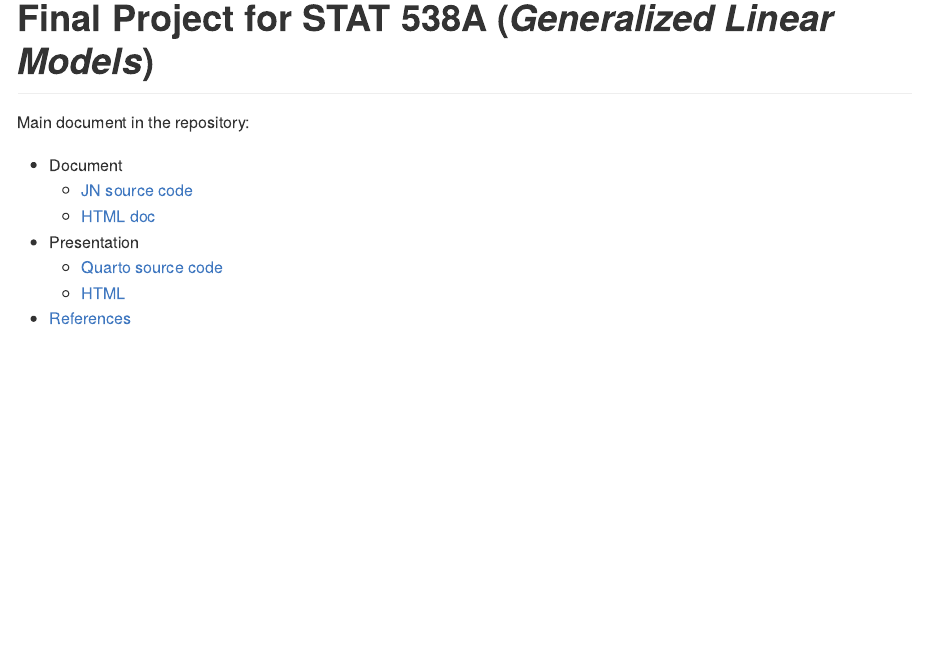
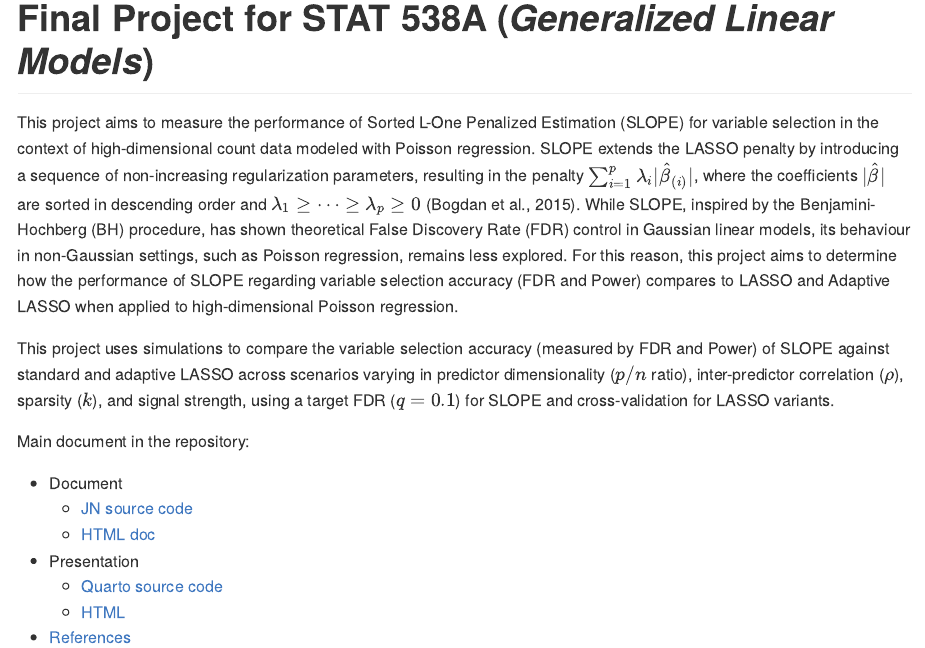
Before and after one commit to JavierMtzRdz/stat538-proj_prop-penalization, an R Markdown document (README.Rmd): the page in a window 1100 px wide, from its top. The pictures show the output file README.md that the author committed with the source, drawn offline in the style of GitHub.

Commit message:
Add details to the README

```diff
--- a/README.Rmd
+++ b/README.Rmd
@@ -18,6 +18,10 @@ knitr::opts_chunk$set(
 <!-- badges: start -->
 <!-- badges: end -->
 
+This project aims to measure the performance of Sorted L-One Penalized Estimation (SLOPE) for variable selection in the context of high-dimensional count data modeled with Poisson regression. SLOPE extends the LASSO penalty by introducing a sequence of non-increasing regularization parameters, resulting in the penalty $\sum_{i=1}^{p}\lambda_{i}|\hat{\beta}_{(i)}|$, where the coefficients $|\hat{\beta}|$ are sorted in descending order and $\lambda_1 \ge \dots \ge \lambda_p \ge 0$  (Bogdan et al., 2015). While SLOPE, inspired by the Benjamini-Hochberg (BH) procedure, has shown theoretical False Discovery Rate (FDR) control in Gaussian linear models, its behaviour in non-Gaussian settings, such as Poisson regression, remains less explored. For this reason, this project aims to determine how the performance of SLOPE regarding variable selection accuracy (FDR and Power) compares to LASSO and Adaptive LASSO when applied to high-dimensional Poisson regression.
+
+This project uses simulations to compare the variable selection accuracy (measured by FDR and Power) of SLOPE against standard and adaptive LASSO across scenarios varying in predictor dimensionality ($p/n$ ratio), inter-predictor correlation ($\rho$), sparsity ($k$), and signal strength, using a target FDR ($q=0.1$) for SLOPE and cross-validation for LASSO variants.
+
 Main document in the repository:
 
 - Document
```
Also changed, not shown: README.md.
